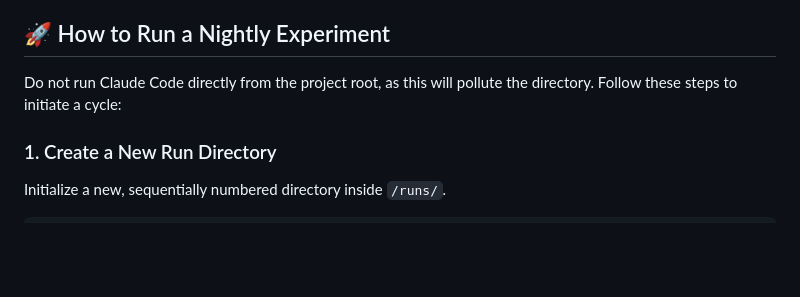
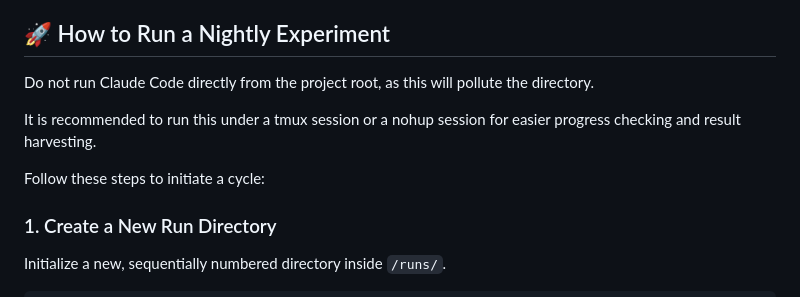
Before and after one commit to victorwk93812/research-company, a Markdown page: README.md, the part around the change. GitHub-like rendering; blank space fills up the shorter version.

```diff
--- a/README.md
+++ b/README.md
@@ -36,7 +36,11 @@ Before launching a nightly run, ensure your lab server has the following install
 
 ## 🚀 How to Run a Nightly Experiment
 
-Do not run Claude Code directly from the project root, as this will pollute the directory. Follow these steps to initiate a cycle:
+Do not run Claude Code directly from the project root, as this will pollute the directory.
+
+It is recommended to run this under a tmux session or a nohup session for easier progress checking and result harvesting.
+
+Follow these steps to initiate a cycle:
 
 ### 1. Create a New Run Directory
 Initialize a new, sequentially numbered directory inside `/runs/`.
```
Also changed, not shown: runs/run_001/instruction.md (added, +9 -0 lines).
